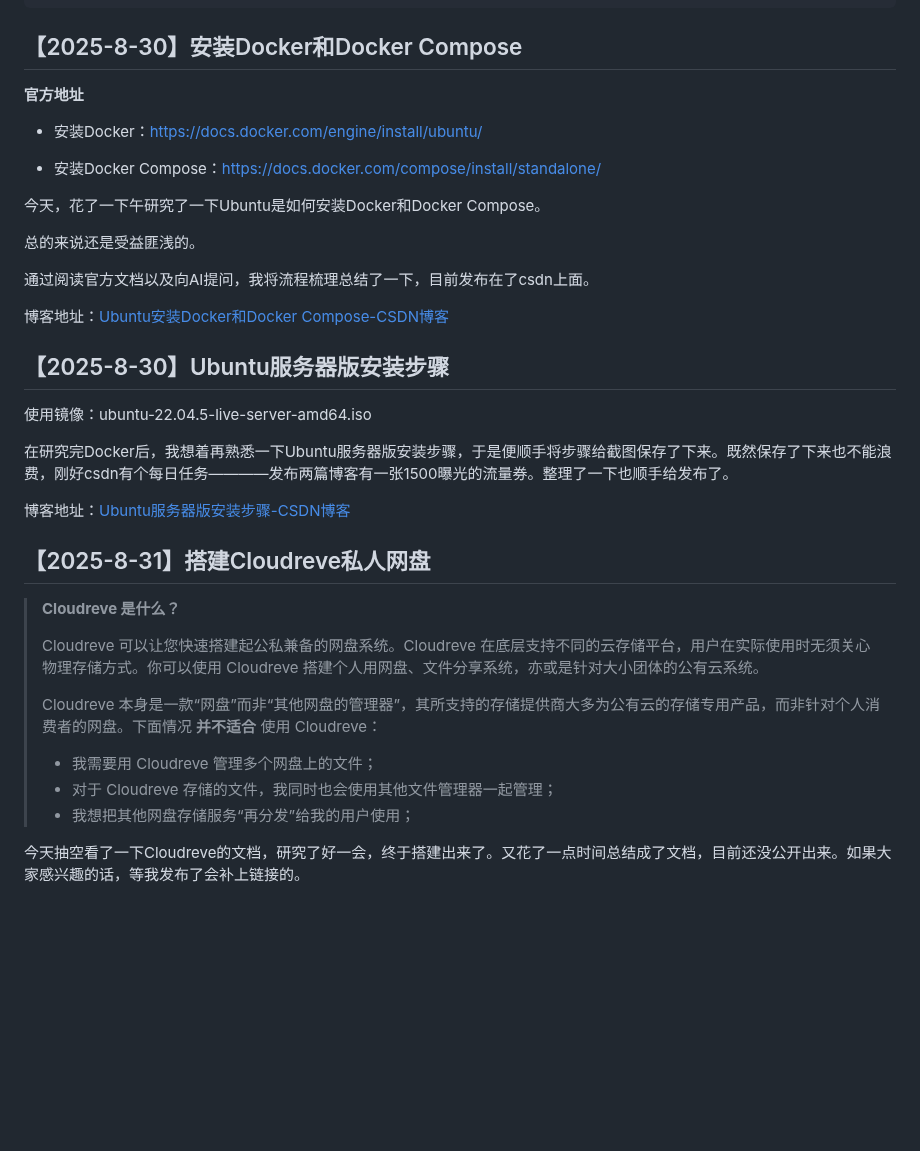
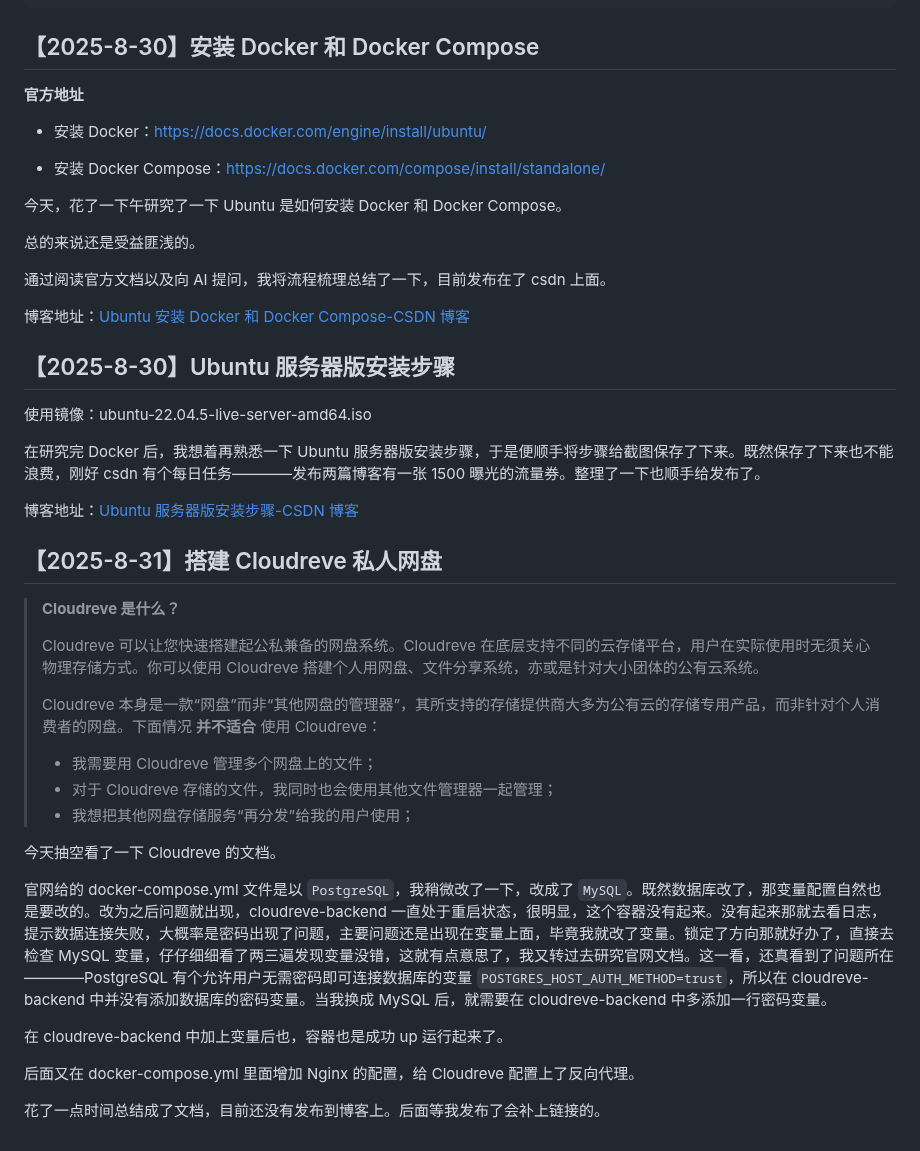
Before and after one commit to DJuncn/Ubuntu-Learning-Odyssey, a Markdown page: README.md, the part around the change. GitHub-like rendering; blank space fills up the shorter version.

```diff
--- a/README.md
+++ b/README.md
@@ -218,36 +218,36 @@ network:
 
 
 
-## 【2025-8-30】安装Docker和Docker Compose
+## 【2025-8-30】安装 Docker 和 Docker Compose
 
 **官方地址**
 
-- 安装Docker：[https://docs.docker.com/engine/install/ubuntu/](https://docs.docker.com/engine/install/ubuntu/)
+- 安装 Docker：[https://docs.docker.com/engine/install/ubuntu/](https://docs.docker.com/engine/install/ubuntu/)
 
 
-- 安装Docker Compose：[https://docs.docker.com/compose/install/standalone/](https://docs.docker.com/compose/install/standalone/)
+- 安装 Docker Compose：[https://docs.docker.com/compose/install/standalone/](https://docs.docker.com/compose/install/standalone/)
 
-今天，花了一下午研究了一下Ubuntu是如何安装Docker和Docker Compose。
+今天，花了一下午研究了一下 Ubuntu 是如何安装 Docker 和 Docker Compose。
 
 总的来说还是受益匪浅的。
 
-通过阅读官方文档以及向AI提问，我将流程梳理总结了一下，目前发布在了csdn上面。
+通过阅读官方文档以及向 AI 提问，我将流程梳理总结了一下，目前发布在了 csdn 上面。
 
-博客地址：[Ubuntu安装Docker和Docker Compose-CSDN博客](https://blog.csdn.net/Jun__Deng/article/details/151019067?spm=1001.2014.3001.5501)
+博客地址：[Ubuntu 安装 Docker 和 Docker Compose-CSDN 博客](https://blog.csdn.net/Jun__Deng/article/details/151019067?spm=1001.2014.3001.5501)
 
 
 
-## 【2025-8-30】Ubuntu服务器版安装步骤
+## 【2025-8-30】Ubuntu 服务器版安装步骤
 
 使用镜像：ubuntu-22.04.5-live-server-amd64.iso
 
-在研究完Docker后，我想着再熟悉一下Ubuntu服务器版安装步骤，于是便顺手将步骤给截图保存了下来。既然保存了下来也不能浪费，刚好csdn有个每日任务————发布两篇博客有一张1500曝光的流量券。整理了一下也顺手给发布了。
+在研究完 Docker 后，我想着再熟悉一下 Ubuntu 服务器版安装步骤，于是便顺手将步骤给截图保存了下来。既然保存了下来也不能浪费，刚好 csdn 有个每日任务————发布两篇博客有一张 1500 曝光的流量券。整理了一下也顺手给发布了。
 
-博客地址：[Ubuntu服务器版安装步骤-CSDN博客](https://blog.csdn.net/Jun__Deng/article/details/151019537?spm=1001.2014.3001.5501)
+博客地址：[Ubuntu 服务器版安装步骤-CSDN 博客](https://blog.csdn.net/Jun__Deng/article/details/151019537?spm=1001.2014.3001.5501)
 
 
 
-## 【2025-8-31】搭建Cloudreve私人网盘
+## 【2025-8-31】搭建 Cloudreve 私人网盘
 
 > **Cloudreve 是什么？**
 >
@@ -259,4 +259,14 @@ network:
 > - 对于 Cloudreve 存储的文件，我同时也会使用其他文件管理器一起管理；
 > - 我想把其他网盘存储服务“再分发”给我的用户使用；
 
-今天抽空看了一下Cloudreve的文档，研究了好一会，终于搭建出来了。又花了一点时间总结成了文档，目前还没公开出来。如果大家感兴趣的话，等我发布了会补上链接的。
+
+
+今天抽空看了一下 Cloudreve 的文档。
+
+官网给的 docker-compose.yml 文件是以 `PostgreSQL`，我稍微改了一下，改成了 `MySQL`。既然数据库改了，那变量配置自然也是要改的。改为之后问题就出现，cloudreve-backend 一直处于重启状态，很明显，这个容器没有起来。没有起来那就去看日志，提示数据连接失败，大概率是密码出现了问题，主要问题还是出现在变量上面，毕竟我就改了变量。锁定了方向那就好办了，直接去检查 MySQL 变量，仔仔细细看了两三遍发现变量没错，这就有点意思了，我又转过去研究官网文档。这一看，还真看到了问题所在————PostgreSQL 有个允许用户无需密码即可连接数据库的变量 `POSTGRES_HOST_AUTH_METHOD=trust`，所以在 cloudreve-backend 中并没有添加数据库的密码变量。当我换成 MySQL 后，就需要在 cloudreve-backend 中多添加一行密码变量。
+
+在 cloudreve-backend 中加上变量后也，容器也是成功 up 运行起来了。
+
+后面又在 docker-compose.yml 里面增加 Nginx 的配置，给 Cloudreve 配置上了反向代理。
+
+花了一点时间总结成了文档，目前还没有发布到博客上。后面等我发布了会补上链接的。
```
